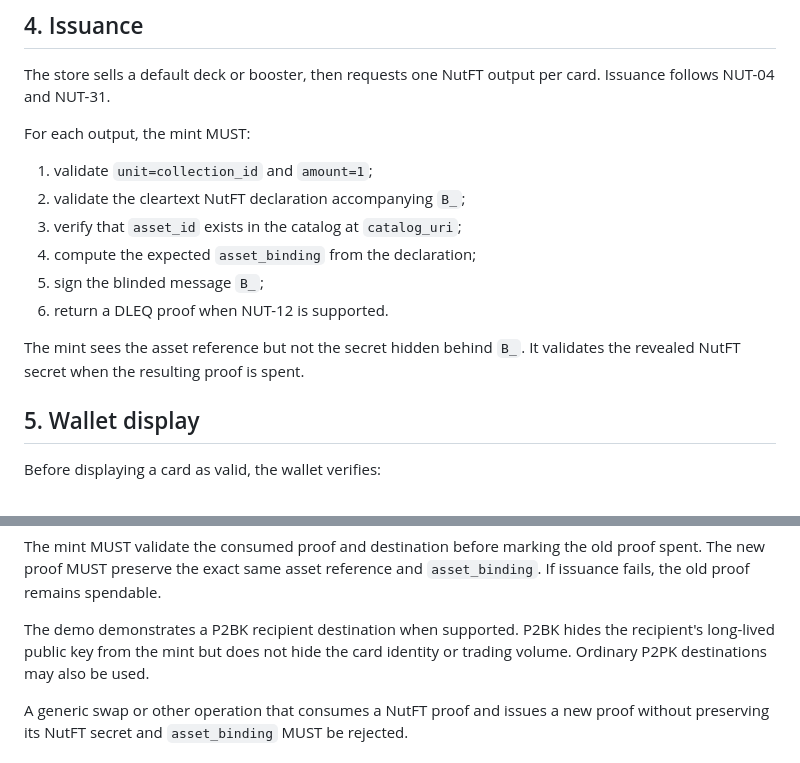
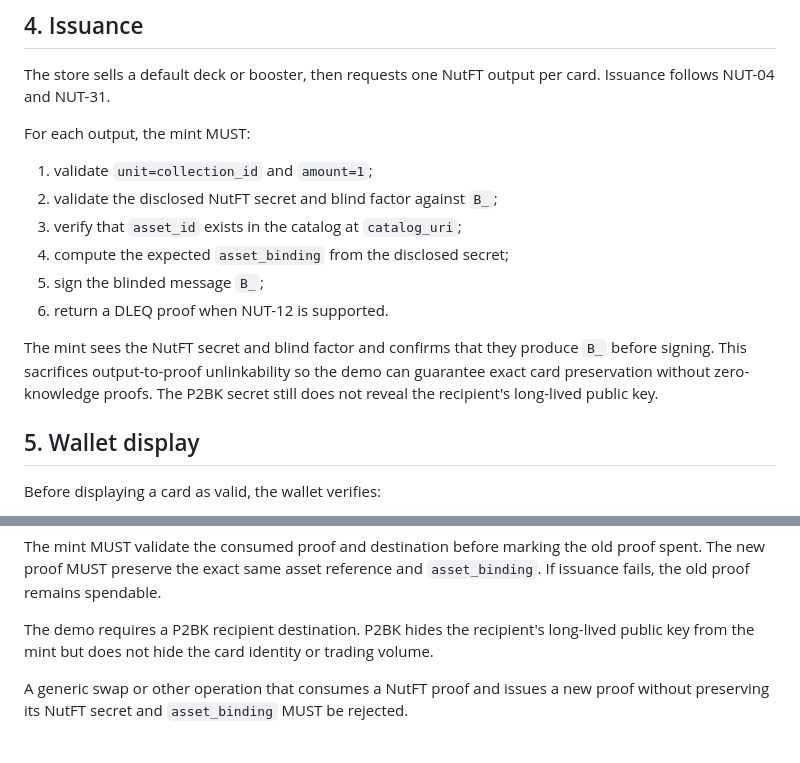
Before and after one commit to brenorb/NutFT, a Markdown page: docs/demo-spec.md, 2 parts joined by grey strips. Rendered like a GitHub page.

```diff
--- a/docs/demo-spec.md
+++ b/docs/demo-spec.md
@@ -65,14 +65,16 @@ card. Issuance follows NUT-04 and NUT-31.
 For each output, the mint MUST:
 
 1. validate `unit=collection_id` and `amount=1`;
-2. validate the cleartext NutFT declaration accompanying `B_`;
+2. validate the disclosed NutFT secret and blind factor against `B_`;
 3. verify that `asset_id` exists in the catalog at `catalog_uri`;
-4. compute the expected `asset_binding` from the declaration;
+4. compute the expected `asset_binding` from the disclosed secret;
 5. sign the blinded message `B_`;
 6. return a DLEQ proof when NUT-12 is supported.
 
-The mint sees the asset reference but not the secret hidden behind `B_`. It
-validates the revealed NutFT secret when the resulting proof is spent.
+The mint sees the NutFT secret and blind factor and confirms that they produce
+`B_` before signing. This sacrifices output-to-proof unlinkability so the demo
+can guarantee exact card preservation without zero-knowledge proofs. The P2BK
+secret still does not reveal the recipient's long-lived public key.
 
 ## 5. Wallet display
 
@@ -102,9 +104,9 @@ The mint MUST validate the consumed proof and destination before marking the
 old proof spent. The new proof MUST preserve the exact same asset reference and
 `asset_binding`. If issuance fails, the old proof remains spendable.
 
-The demo demonstrates a P2BK recipient destination when supported. P2BK hides
-the recipient's long-lived public key from the mint but does not hide the card
-identity or trading volume. Ordinary P2PK destinations may also be used.
+The demo requires a P2BK recipient destination. P2BK hides the recipient's
+long-lived public key from the mint but does not hide the card identity or
+trading volume.
 
 A generic swap or other operation that consumes a NutFT proof and issues a new
 proof without preserving its NutFT secret and `asset_binding` MUST be rejected.
```
Also changed, not shown: 31.md (+28 -20 lines).
